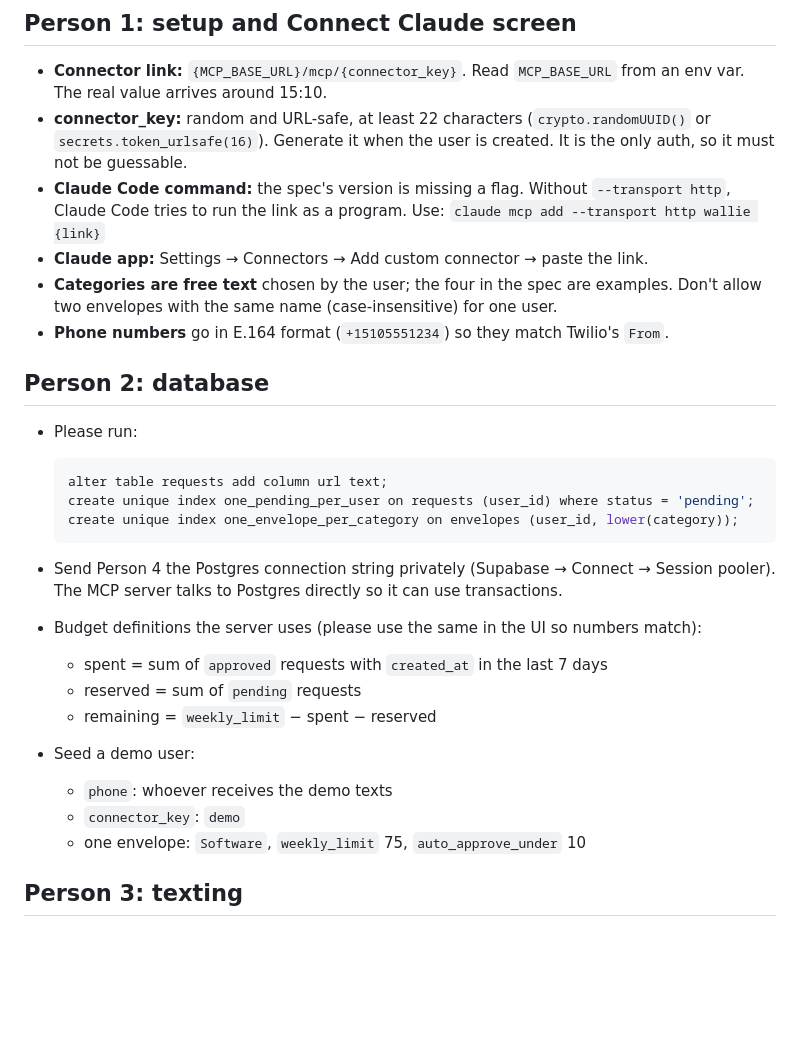
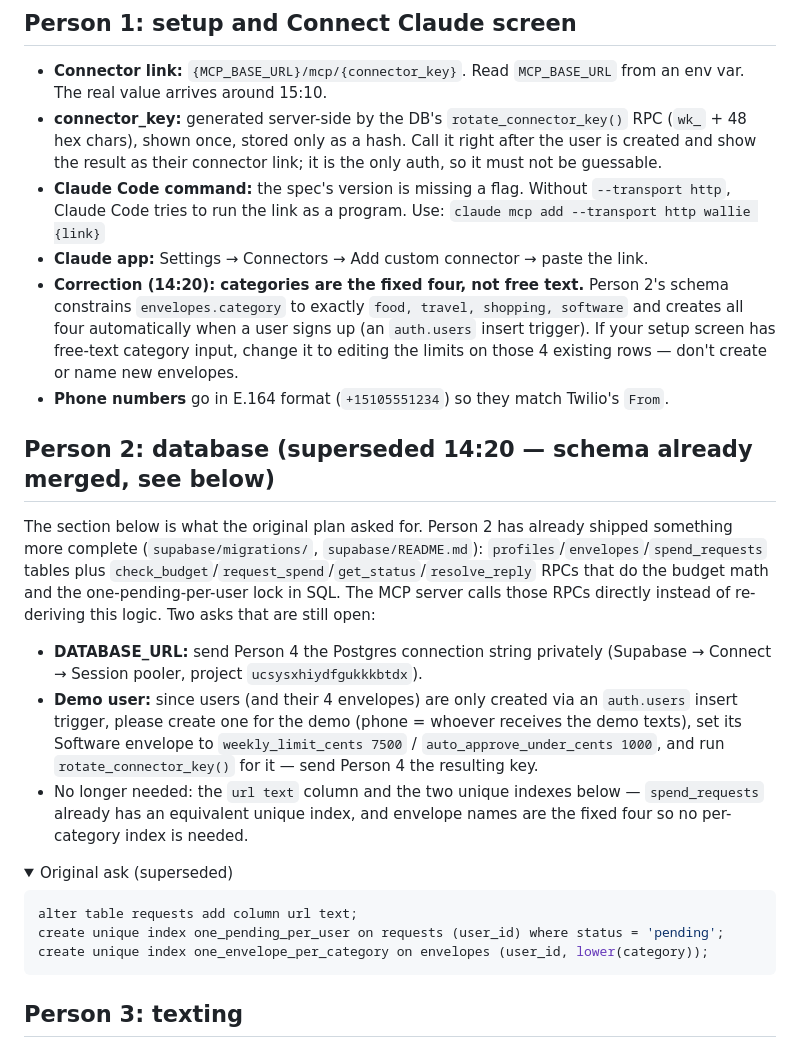
Before and after one commit to doodsito/side-project-c0mpiled-14, a Markdown page: docs/TEAM-CONTRACT.md, the part around the change. Drawn GitHub-style; folded sections open; blank space fills up the shorter version.

````diff
--- a/docs/TEAM-CONTRACT.md
+++ b/docs/TEAM-CONTRACT.md
@@ -11,32 +11,30 @@ What each team needs to build against so the pieces connect at integration. Time
 ## Person 1: setup and Connect Claude screen
 
 - **Connector link:** `{MCP_BASE_URL}/mcp/{connector_key}`. Read `MCP_BASE_URL` from an env var. The real value arrives around 15:10.
-- **connector_key:** random and URL-safe, at least 22 characters (`crypto.randomUUID()` or `secrets.token_urlsafe(16)`). Generate it when the user is created. It is the only auth, so it must not be guessable.
+- **connector_key:** generated server-side by the DB's `rotate_connector_key()` RPC (`wk_` + 48 hex chars), shown once, stored only as a hash. Call it right after the user is created and show the result as their connector link; it is the only auth, so it must not be guessable.
 - **Claude Code command:** the spec's version is missing a flag. Without `--transport http`, Claude Code tries to run the link as a program. Use:
   `claude mcp add --transport http wallie {link}`
 - **Claude app:** Settings → Connectors → Add custom connector → paste the link.
-- **Categories are free text** chosen by the user; the four in the spec are examples. Don't allow two envelopes with the same name (case-insensitive) for one user.
+- **Correction (14:20): categories are the fixed four, not free text.** Person 2's schema constrains `envelopes.category` to exactly `food, travel, shopping, software` and creates all four automatically when a user signs up (an `auth.users` insert trigger). If your setup screen has free-text category input, change it to editing the limits on those 4 existing rows — don't create or name new envelopes.
 - **Phone numbers** go in E.164 format (`+15105551234`) so they match Twilio's `From`.
 
-## Person 2: database
+## Person 2: database (superseded 14:20 — schema already merged, see below)
 
-- Please run:
+The section below is what the original plan asked for. Person 2 has already shipped something more complete (`supabase/migrations/`, `supabase/README.md`): `profiles`/`envelopes`/`spend_requests` tables plus `check_budget`/`request_spend`/`get_status`/`resolve_reply` RPCs that do the budget math and the one-pending-per-user lock in SQL. The MCP server calls those RPCs directly instead of re-deriving this logic. Two asks that are still open:
 
-  ```sql
-  alter table requests add column url text;
-  create unique index one_pending_per_user on requests (user_id) where status = 'pending';
-  create unique index one_envelope_per_category on envelopes (user_id, lower(category));
-  ```
+- **DATABASE_URL:** send Person 4 the Postgres connection string privately (Supabase → Connect → Session pooler, project `ucsysxhiydfgukkkbtdx`).
+- **Demo user:** since users (and their 4 envelopes) are only created via an `auth.users` insert trigger, please create one for the demo (phone = whoever receives the demo texts), set its Software envelope to `weekly_limit_cents 7500` / `auto_approve_under_cents 1000`, and run `rotate_connector_key()` for it — send Person 4 the resulting key.
+- No longer needed: the `url text` column and the two unique indexes below — `spend_requests` already has an equivalent unique index, and envelope names are the fixed four so no per-category index is needed.
 
-- Send Person 4 the Postgres connection string privately (Supabase → Connect → Session pooler). The MCP server talks to Postgres directly so it can use transactions.
-- Budget definitions the server uses (please use the same in the UI so numbers match):
-  - spent = sum of `approved` requests with `created_at` in the last 7 days
-  - reserved = sum of `pending` requests
-  - remaining = `weekly_limit` − spent − reserved
-- Seed a demo user:
-  - `phone`: whoever receives the demo texts
-  - `connector_key`: `demo`
-  - one envelope: `Software`, `weekly_limit` 75, `auto_approve_under` 10
+<details><summary>Original ask (superseded)</summary>
+
+```sql
+alter table requests add column url text;
+create unique index one_pending_per_user on requests (user_id) where status = 'pending';
+create unique index one_envelope_per_category on envelopes (user_id, lower(category));
+```
+
+</details>
 
 ## Person 3: texting
 
````
Also changed, not shown: docs/SPEC.md (+1 -1 lines), mcp-server/PLAN.md (+10 -8 lines).
